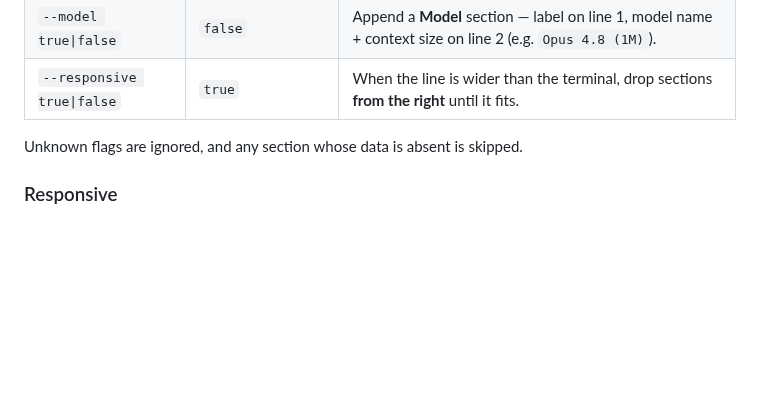
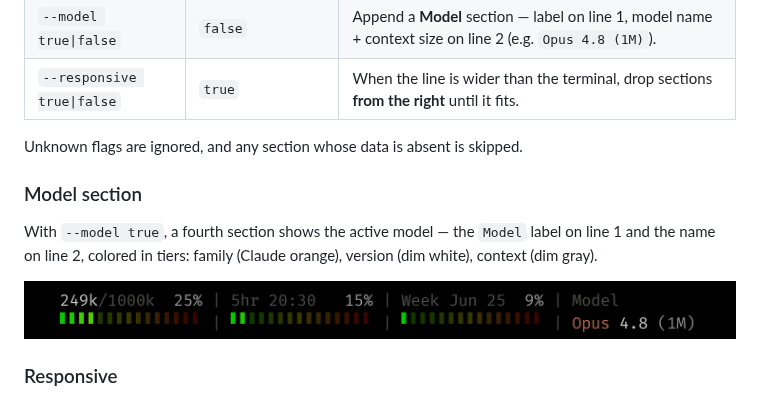
Before and after one commit to onury/claude-statusline, a Markdown page: README.md, the part around the change. Drawn GitHub-style; pictures changed too: ss-model.png (added); blank space fills up the shorter version.

Commit message:
docs: add model section screenshot

```diff
--- a/README.md
+++ b/README.md
@@ -99,6 +99,13 @@ Pass options on the command line in `settings.json` — no need to edit the scri
 
 Unknown flags are ignored, and any section whose data is absent is skipped.
 
+### Model section
+
+With `--model true`, a fourth section shows the active model — the `Model` label on line 1 and
+the name on line 2, colored in tiers: family (Claude orange), version (dim white), context (dim gray).
+
+![status line with the model section, ending in "Opus 4.8 (1M)"](ss-model.png)
+
 ### Responsive
 
 With `--responsive true` (the default), the script reads the `$COLUMNS` environment variable
```
